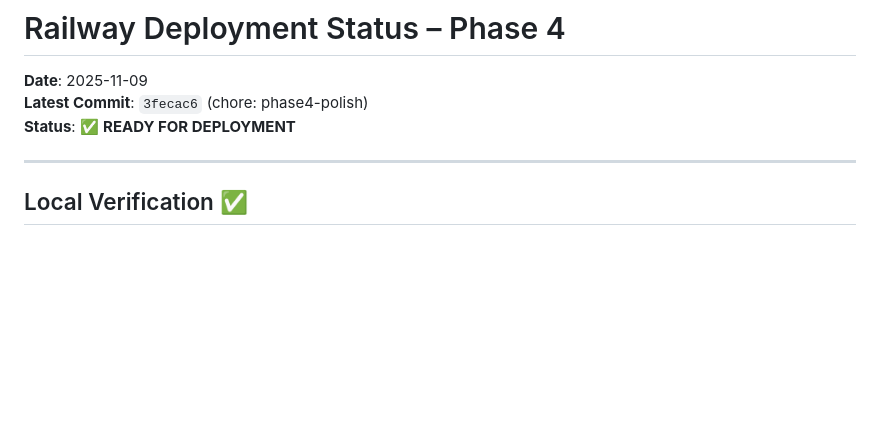
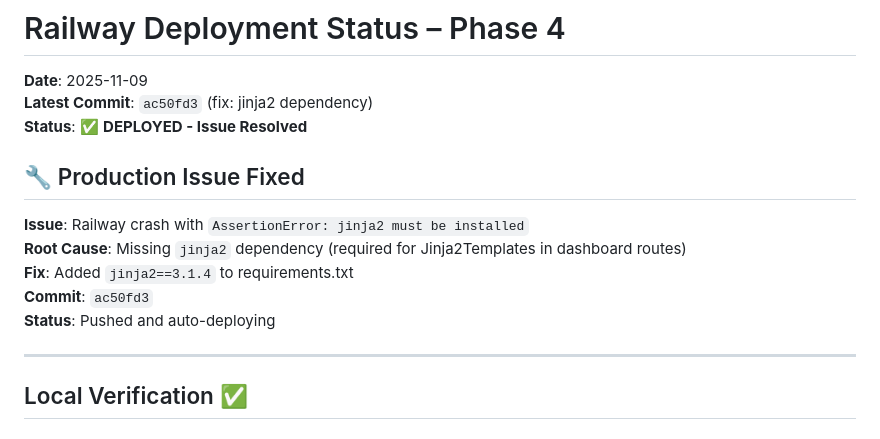
Before and after one commit to etef738/productforge-backend, a Markdown page: RAILWAY_DEPLOYMENT_STATUS.md, the part around the change. Drawn GitHub-style; blank space fills up the shorter version.

Commit message:
docs: update deployment status with jinja2 fix

```diff
--- a/RAILWAY_DEPLOYMENT_STATUS.md
+++ b/RAILWAY_DEPLOYMENT_STATUS.md
@@ -1,8 +1,16 @@
 # Railway Deployment Status – Phase 4
 
 **Date**: 2025-11-09
-**Latest Commit**: `3fecac6` (chore: phase4-polish)
-**Status**: ✅ **READY FOR DEPLOYMENT**
+**Latest Commit**: `ac50fd3` (fix: jinja2 dependency)
+**Status**: ✅ **DEPLOYED - Issue Resolved**
+
+## 🔧 Production Issue Fixed
+
+**Issue**: Railway crash with `AssertionError: jinja2 must be installed`
+**Root Cause**: Missing `jinja2` dependency (required for Jinja2Templates in dashboard routes)
+**Fix**: Added `jinja2==3.1.4` to requirements.txt
+**Commit**: `ac50fd3`
+**Status**: Pushed and auto-deploying
 
 ---
 
```
